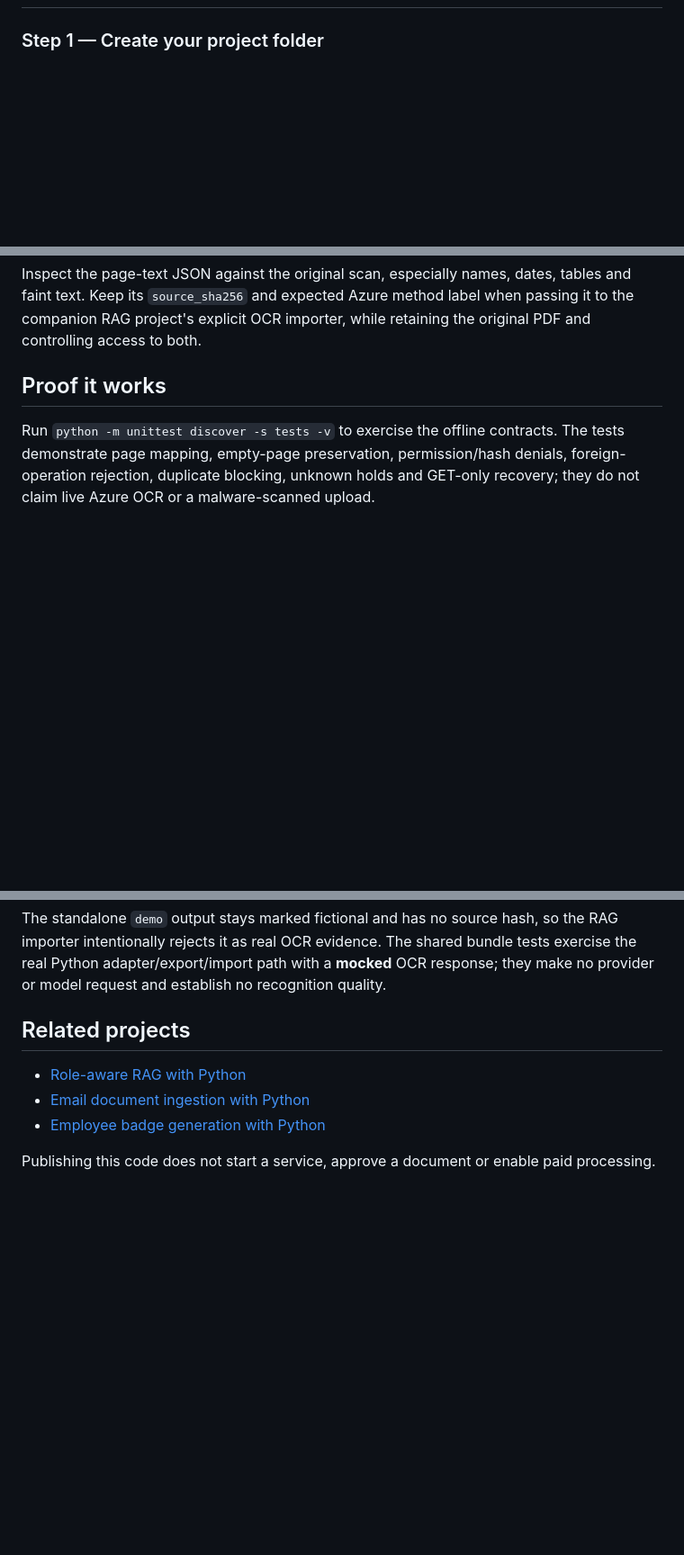
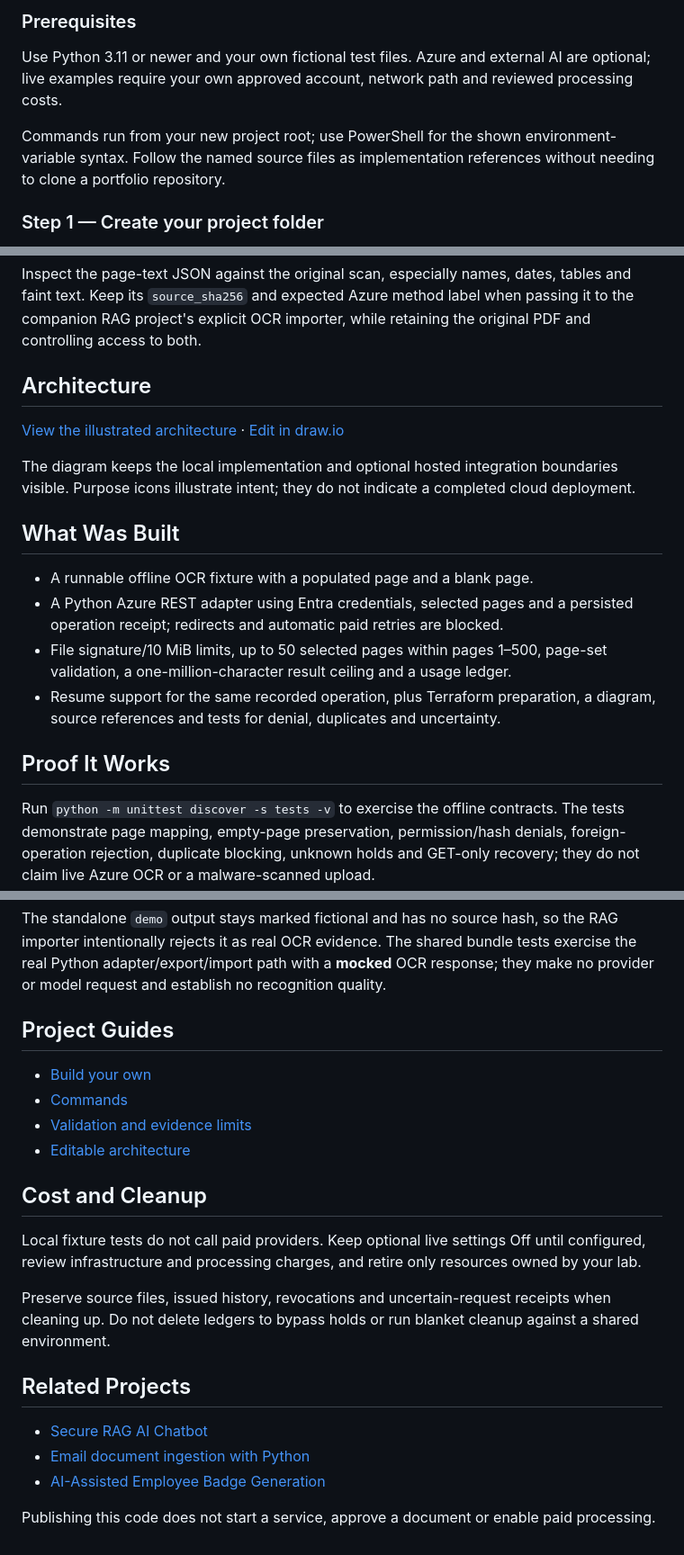
Before and after one commit to truthofsource/azure-document-ocr-python, a Markdown page: README.md, 3 parts joined by grey strips. Shown at 90% size. Rendered like a GitHub page; blank space fills up the shorter version.

```diff
--- a/README.md
+++ b/README.md
@@ -38,3 +45,9 @@ perform malware scanning, redact unselected pages or produce a searchable PDF.
+### Prerequisites
+
+Use Python 3.11 or newer and your own fictional test files. Azure and external AI are optional; live examples require your own approved account, network path and reviewed processing costs.
+
+Commands run from your new project root; use PowerShell for the shown environment-variable syntax. Follow the named source files as implementation references without needing to clone a portfolio repository.
+
 
 ### Step 1 — Create your project folder
 
@@ -138,7 +151,23 @@ tables and faint text. Keep its `source_sha256` and expected Azure method label
 when passing it to the companion RAG project's explicit OCR importer, while
 retaining the original PDF and controlling access to both.
 
-## Proof it works
+## Architecture
+
+[View the illustrated architecture](docs/diagrams/architecture.svg) · [Edit in draw.io](docs/diagrams/architecture.drawio)
+
+The diagram keeps the local implementation and optional hosted integration boundaries visible. Purpose icons illustrate intent; they do not indicate a completed cloud deployment.
+
+## What Was Built
+
+- A runnable offline OCR fixture with a populated page and a blank page.
+- A Python Azure REST adapter using Entra credentials, selected pages and a
+  persisted operation receipt; redirects and automatic paid retries are blocked.
+- File signature/10 MiB limits, up to 50 selected pages within pages 1–500,
+  page-set validation, a one-million-character result ceiling and a usage ledger.
+- Resume support for the same recorded operation, plus Terraform preparation,
+  a diagram, source references and tests for denial, duplicates and uncertainty.
+
+## Proof It Works
 
 Run `python -m unittest discover -s tests -v` to exercise the offline contracts.
 The tests demonstrate page mapping, empty-page preservation, permission/hash
@@ -284,10 +306,23 @@ the RAG importer intentionally rejects it as real OCR evidence. The shared bundl
 tests exercise the real Python adapter/export/import path with a **mocked** OCR
 response; they make no provider or model request and establish no recognition quality.
 
-## Related projects
+## Project Guides
 
-- [Role-aware RAG with Python](https://github.com/truthofsource/azure-role-aware-rag-python)
+- [Build your own](docs/BUILD-YOUR-OWN.md)
+- [Commands](docs/COMMANDS.md)
+- [Validation and evidence limits](docs/validation.md)
+- [Editable architecture](docs/diagrams/architecture.drawio)
+
+## Cost and Cleanup
+
+Local fixture tests do not call paid providers. Keep optional live settings Off until configured, review infrastructure and processing charges, and retire only resources owned by your lab.
+
+Preserve source files, issued history, revocations and uncertain-request receipts when cleaning up. Do not delete ledgers to bypass holds or run blanket cleanup against a shared environment.
+
+## Related Projects
+
+- [Secure RAG AI Chatbot](https://github.com/truthofsource/secure-rag-ai-chatbot)
 - [Email document ingestion with Python](https://github.com/truthofsource/azure-document-ingestion-python)
-- [Employee badge generation with Python](https://github.com/truthofsource/employee-badge-generation-python)
+- [AI-Assisted Employee Badge Generation](https://github.com/truthofsource/employee-badge-generation-python)
 
 Publishing this code does not start a service, approve a document or enable paid processing.
```
Also changed, not shown: other parts of README.md (+25 -25 lines), docs/BUILD-YOUR-OWN.md (added, +111 -0 lines), docs/COMMANDS.md (added, +36 -0 lines), docs/architecture.png (deleted), docs/diagrams/architecture.png (added), 3 other files.
